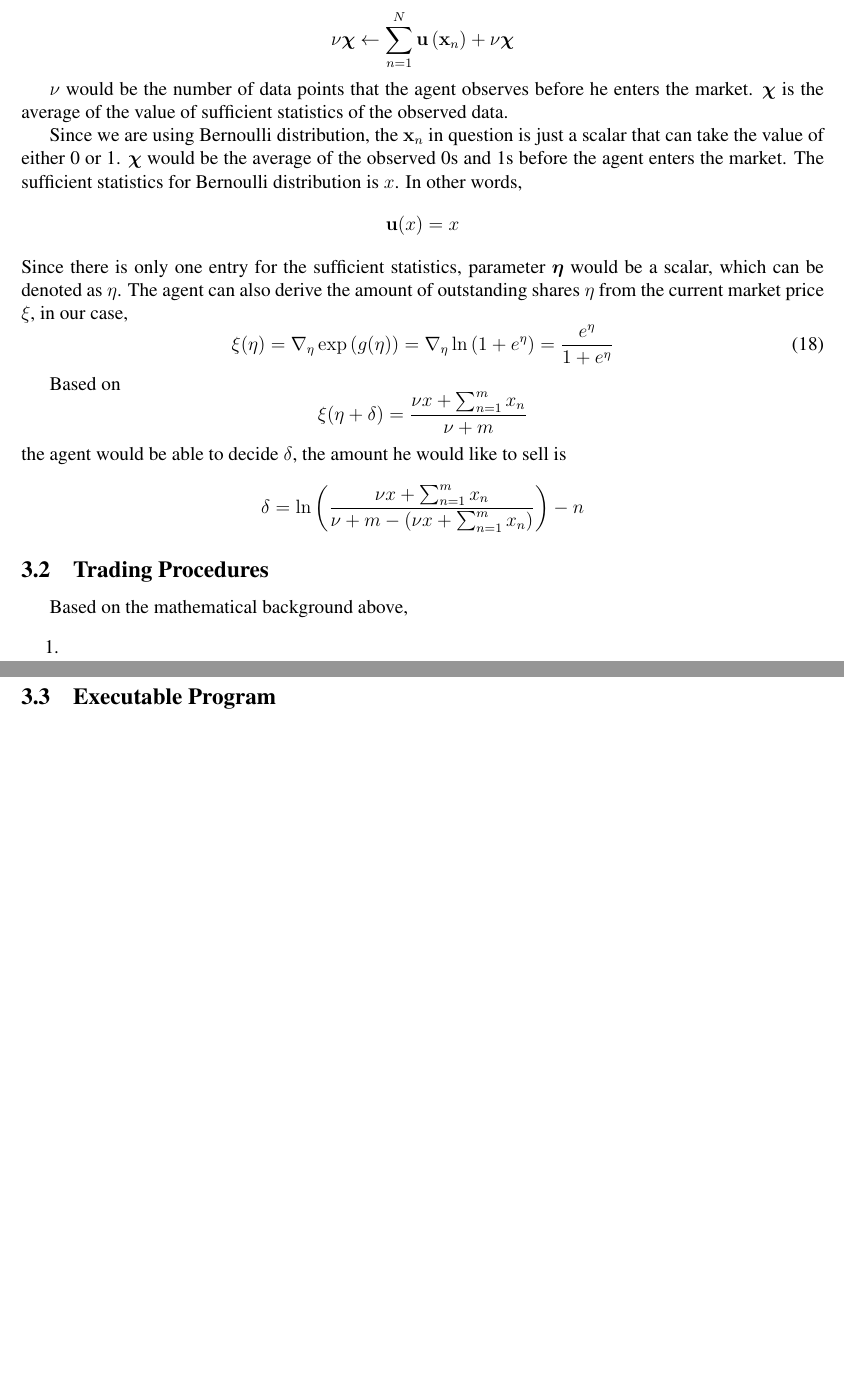
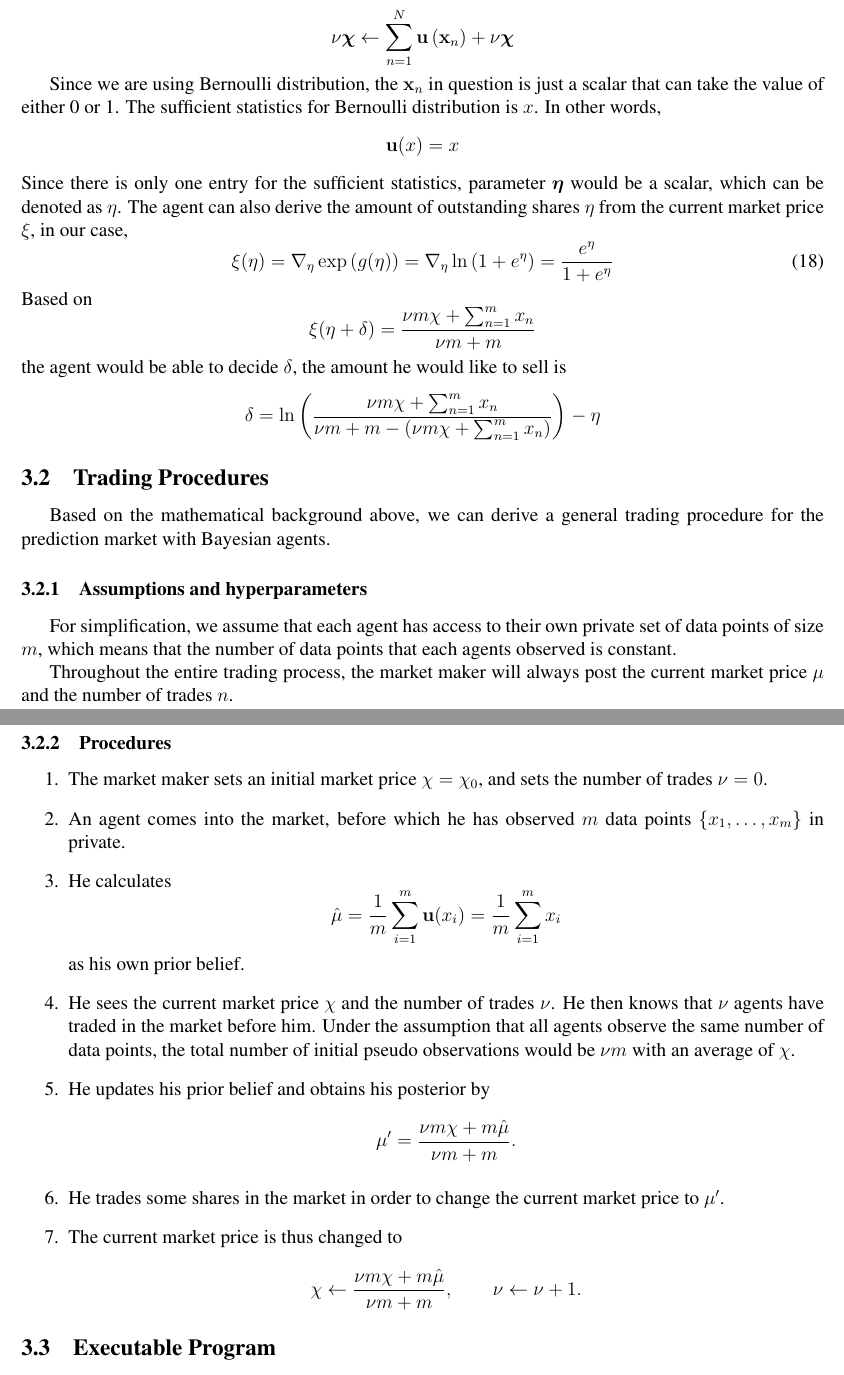
Before and after one commit to shineyruan/Reading-Group-Kutty-Meetings, a LaTeX document (summary-paper.tex): two parts of pages 8 and 9 of 9, joined at a grey line, cut so that both start at the same text, the shorter picture padded with empty space. The pictures show the PDF file summary-paper.pdf that the author committed with the source.

Commit message:
finished trading procedures

```diff
--- a/summary-paper.tex
+++ b/summary-paper.tex
@@ -278,14 +277,29 @@ The agent can also derive the amount of outstanding shares $\eta$ from the curre
 Based on % equation Helen's part.
 $$\xi(\eta+\delta)=\frac{\nu m \chi+\sum_{n=1}^{m}x_n}{\nu m+m}$$ the agent would be able to decide $\delta$, the amount he would like to sell is
 $$
-
-    \delta=\ln{(\frac{\nu m \chi+\sum_{n=1}^{m}x_n}{\nu m+m-(\nu m \chi+\sum_{n=1}^{m}x_n)})}-\eta
+    \delta=\ln{\left( \frac{\nu m \chi+\sum_{n=1}^{m}x_n}{\nu m+m-(\nu m \chi+\sum_{n=1}^{m}x_n)} \right)}-\eta
 $$
 
-% \subsection{Market Maker}\label{market-maker}
-% The market maker is initialized with the initial outstanding security amount $\theta$ and the initial market price, which are hyper-parameter predefined.
+\subsection{Trading Procedures}\label{trading-procedure}
+Based on the mathematical background above, we can derive a general trading procedure for the prediction market with Bayesian agents.
+\subsubsection{Assumptions and hyperparameters}
+For simplification, we assume that each agent has access to their own private set of data points of size $m$, which means that the number of data points that each agents observed is constant.
 
-% The market maker holds the sufficient statistic $\phi(x) = x$, cost function for the market $C(\theta) = - \log (- \theta)$ and price function $p = - 1 / \theta$. He would keep track of number of trades, outstanding security amount and current market price when the market runs.
+Throughout the entire trading process, the market maker will always post the current market price $\mu$ and the number of trades $n$.
+\subsubsection{Procedures}
+\begin{enumerate}
+    \item The market maker sets an initial market price $\chi=\chi_0$, and sets the number of trades $\nu=0$.
+    \item An agent comes into the market, before which he has observed $m$ data points $\left\{ x_1,\ldots,x_m\right\}$ in private.
+    \item He calculates
+    \[\hat{\mu}=\frac{1}{m}\sum_{i=1}^m \mathbf{u}(x_i)=\frac{1}{m}\sum_{i=1}^m x_i\]
+    as his own prior belief.
+    \item He sees the current market price $\chi$ and the number of trades $\nu$. He then knows that $\nu$ agents have traded in the market before him. Under the assumption that all agents observe the same number of data points, the total number of initial pseudo observations would be $\nu m$ with an average of $\chi$.
+    \item He updates his prior belief and obtains his posterior by
+    \[\mu'=\frac{\nu m\chi+m\hat{\mu}}{\nu m+m}.\]
+    \item He trades some shares in the market in order to change the current market price to $\mu'$.
+    \item The current market price is thus changed to
+    \[\chi\leftarrow\frac{\nu m\chi+m\hat{\mu}}{\nu m+m},\qquad \nu\leftarrow\nu+1.\]
+\end{enumerate}
 
 
 \subsection{Executable Program}\label{main-executable}
```
Also changed, not shown: summary-paper.pdf, summary-paper.tex (7 more changed lines).
